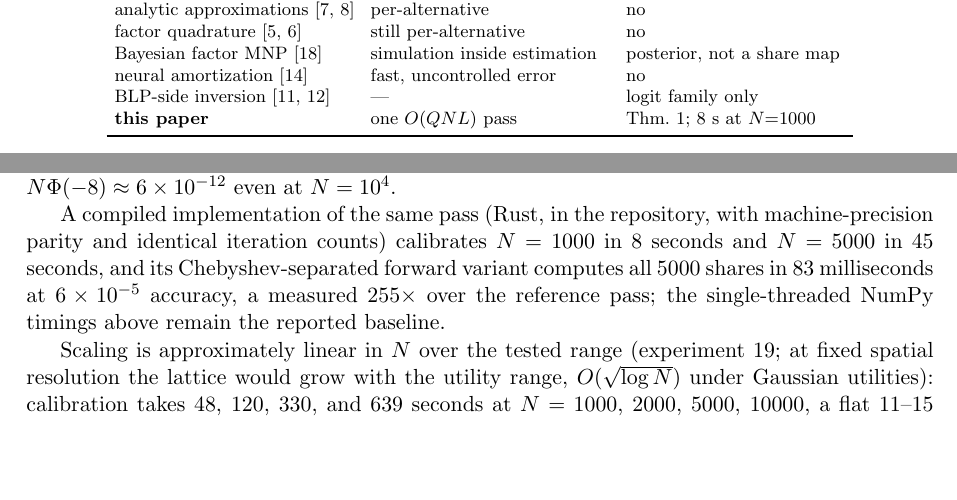
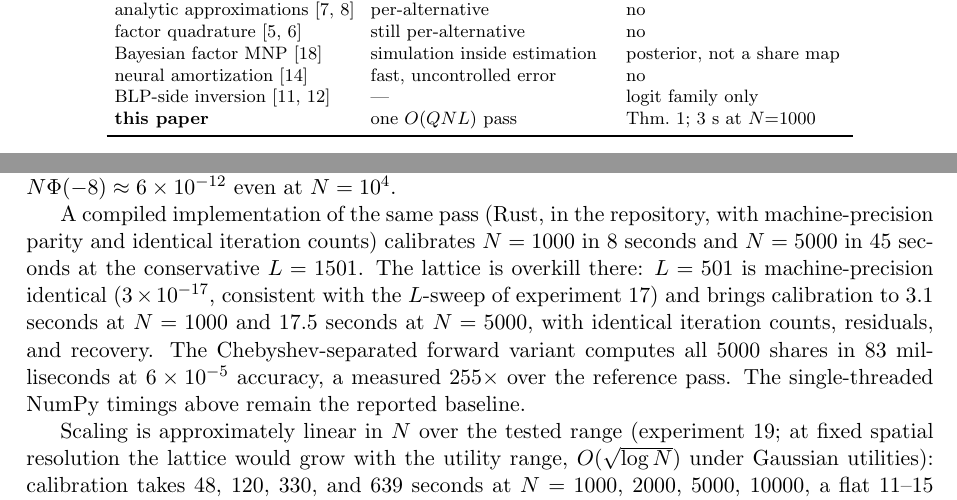
Before and after one commit to microprediction/kinetics, a LaTeX paper (paper/factor-probit-transform/paper.tex): two parts of pages 2 and 11 of 16, joined at a grey line, cut so that both start at the same text, the shorter picture padded with empty space. Compiled offline with pdfLaTeX.

Commit message:
L=501 measured machine-precision identical: calibration 3.1s at N=1000, 17.5s at N=5000 (Rust); points plumbed through both calibrators; abstract updated
Co-Authored-By: Claude Fable 5 <noreply@anthropic.com>

```diff
--- a/paper/factor-probit-transform/paper.tex
+++ b/paper/factor-probit-transform/paper.tex
@@ -134,7 +134,7 @@ factor quadrature \cite{butler1982,elrod1995} & still per-alternative & no \\
 Bayesian factor MNP \cite{loaiza2022} & simulation inside estimation & posterior, not a share map \\
 neural amortization \cite{huch2026} & fast, uncontrolled error & no \\
 BLP-side inversion \cite{berry1995,conlon2020} & --- & logit family only \\
-\textbf{this paper} & one $O(QNL)$ pass & Thm.~\ref{thm:inv}; 8 s at $N{=}1000$ \\
+\textbf{this paper} & one $O(QNL)$ pass & Thm.~\ref{thm:inv}; 3 s at $N{=}1000$ \\
 \bottomrule
 \end{tabular}
 \end{center}
@@ -720,10 +720,14 @@ $N = 10^4$.
 
 A compiled implementation of the same pass (Rust, in the repository, with
 machine-precision parity and identical iteration counts) calibrates
-$N=1000$ in 8 seconds and $N=5000$ in 45 seconds, and its
+$N=1000$ in 8 seconds and $N=5000$ in 45 seconds at the conservative $L =
+1501$. The lattice is overkill there: $L = 501$ is machine-precision
+identical ($3\times10^{-17}$, consistent with the $L$-sweep of experiment
+17) and brings calibration to 3.1 seconds at $N=1000$ and 17.5 seconds at
+$N=5000$, with identical iteration counts, residuals, and recovery. The
 Chebyshev-separated forward variant computes all 5000 shares in 83
 milliseconds at $6\times10^{-5}$ accuracy, a measured $255\times$ over
-the reference pass; the single-threaded NumPy timings above remain the
+the reference pass. The single-threaded NumPy timings above remain the
 reported baseline.
 
 Scaling is approximately linear in $N$ over the tested range (experiment
```
Also changed, not shown: docs/factor-probit-transform.pdf, paper/factor-probit-transform/paper.pdf, paper/factor-probit-transform/paper.tex (4 more changed lines), 2 other files.
